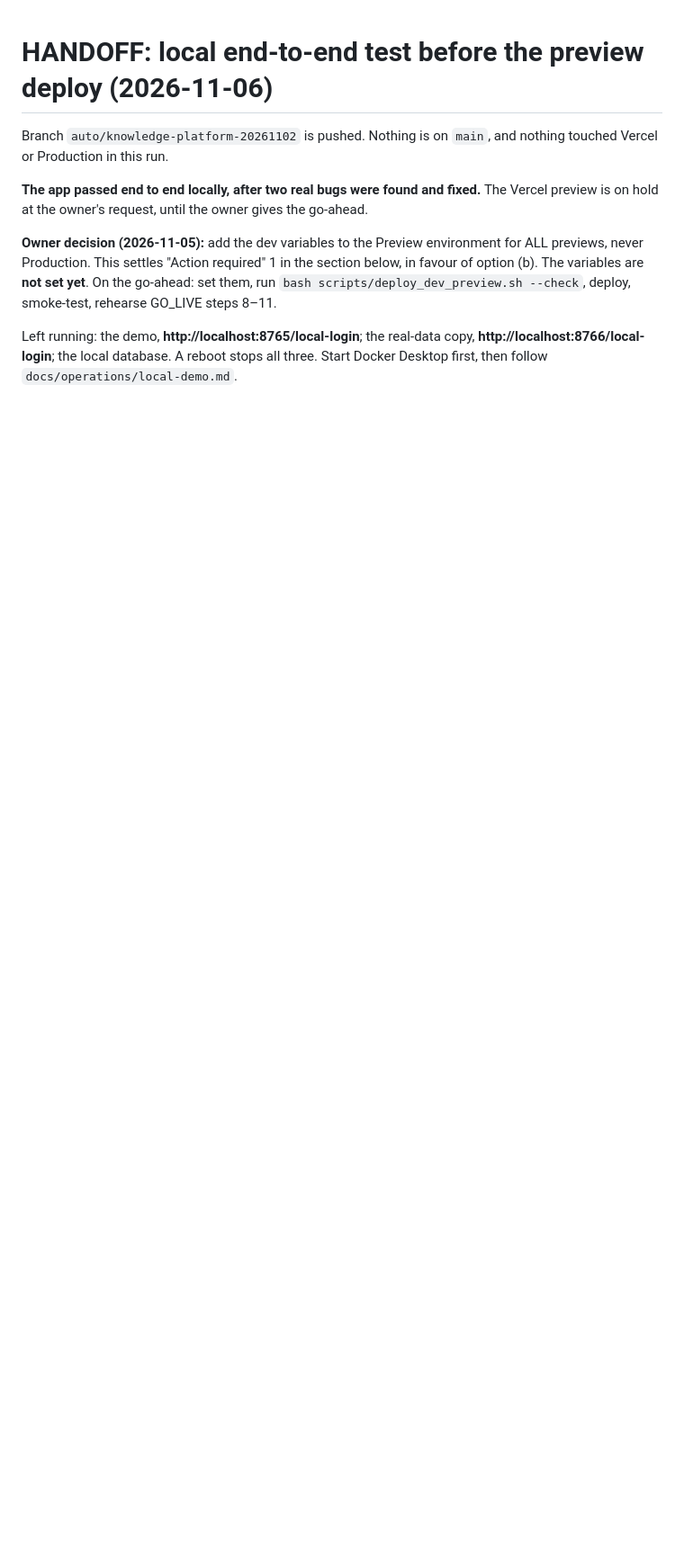
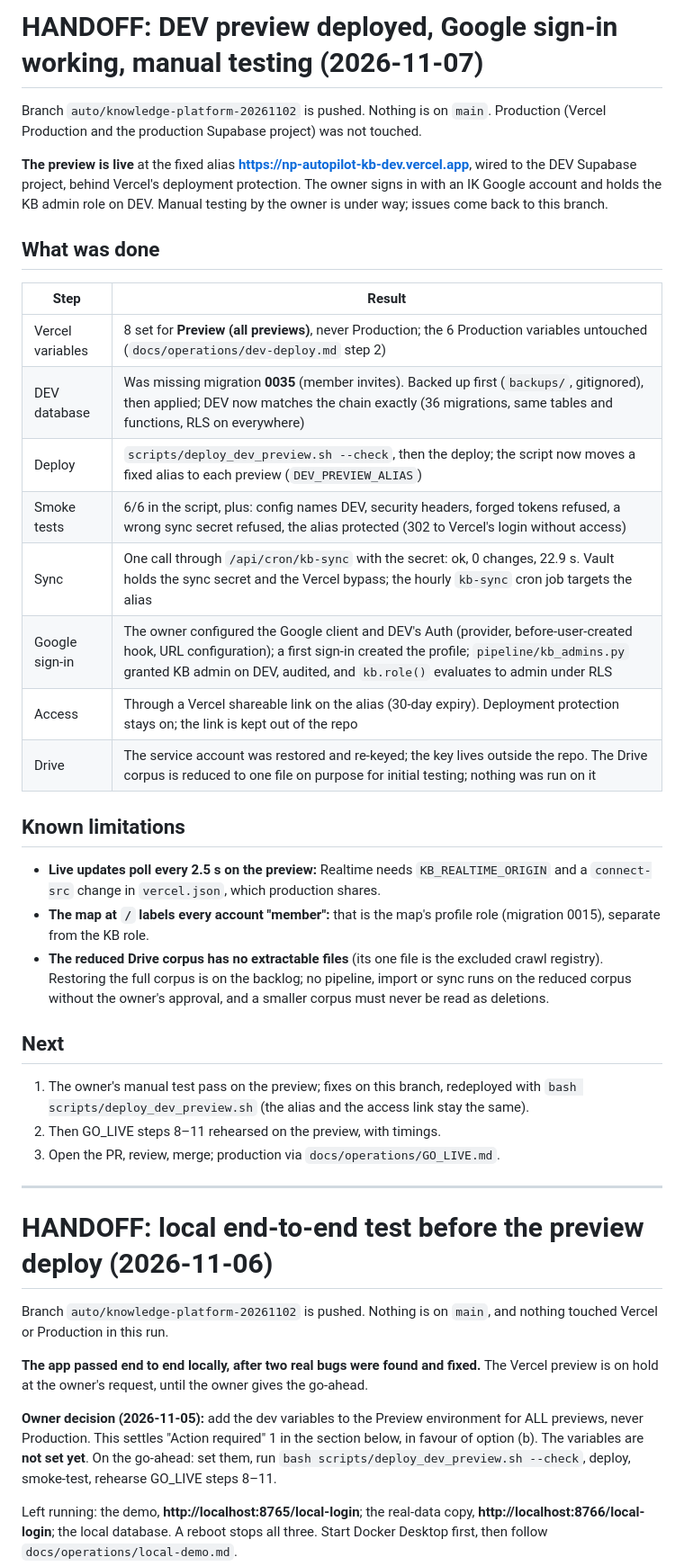
Before and after one commit to ANI-IN/np-autopilot, a Markdown page: docs/project-history/HANDOFF.md, the part around the change. Shown at 90% size. GitHub-like rendering; blank space fills up the shorter version.

Commit message:
HANDOFF and PROGRESS: DEV preview deployed, Google sign-in working, manual testing handed to the owner
Co-Authored-By: Claude Opus 5.5 <noreply@anthropic.com>

```diff
--- a/docs/project-history/HANDOFF.md
+++ b/docs/project-history/HANDOFF.md
@@ -1,3 +1,36 @@
+# HANDOFF: DEV preview deployed, Google sign-in working, manual testing (2026-11-07)
+
+Branch `auto/knowledge-platform-20261102` is pushed. Nothing is on `main`. Production (Vercel Production and the production Supabase project) was not touched.
+
+**The preview is live** at the fixed alias **https://np-autopilot-kb-dev.vercel.app**, wired to the DEV Supabase project, behind Vercel's deployment protection. The owner signs in with an IK Google account and holds the KB admin role on DEV. Manual testing by the owner is under way; issues come back to this branch.
+
+## What was done
+
+| Step | Result |
+|---|---|
+| Vercel variables | 8 set for **Preview (all previews)**, never Production; the 6 Production variables untouched (`docs/operations/dev-deploy.md` step 2) |
+| DEV database | Was missing migration **0035** (member invites). Backed up first (`backups/`, gitignored), then applied; DEV now matches the chain exactly (36 migrations, same tables and functions, RLS on everywhere) |
+| Deploy | `scripts/deploy_dev_preview.sh --check`, then the deploy; the script now moves a fixed alias to each preview (`DEV_PREVIEW_ALIAS`) |
+| Smoke tests | 6/6 in the script, plus: config names DEV, security headers, forged tokens refused, a wrong sync secret refused, the alias protected (302 to Vercel's login without access) |
+| Sync | One call through `/api/cron/kb-sync` with the secret: ok, 0 changes, 22.9 s. Vault holds the sync secret and the Vercel bypass; the hourly `kb-sync` cron job targets the alias |
+| Google sign-in | The owner configured the Google client and DEV's Auth (provider, before-user-created hook, URL configuration); a first sign-in created the profile; `pipeline/kb_admins.py` granted KB admin on DEV, audited, and `kb.role()` evaluates to admin under RLS |
+| Access | Through a Vercel shareable link on the alias (30-day expiry). Deployment protection stays on; the link is kept out of the repo |
+| Drive | The service account was restored and re-keyed; the key lives outside the repo. The Drive corpus is reduced to one file on purpose for initial testing; nothing was run on it |
+
+## Known limitations
+
+- **Live updates poll every 2.5 s on the preview:** Realtime needs `KB_REALTIME_ORIGIN` and a `connect-src` change in `vercel.json`, which production shares.
+- **The map at `/` labels every account "member":** that is the map's profile role (migration 0015), separate from the KB role.
+- **The reduced Drive corpus has no extractable files** (its one file is the excluded crawl registry). Restoring the full corpus is on the backlog; no pipeline, import or sync runs on the reduced corpus without the owner's approval, and a smaller corpus must never be read as deletions.
+
+## Next
+
+1. The owner's manual test pass on the preview; fixes on this branch, redeployed with `bash scripts/deploy_dev_preview.sh` (the alias and the access link stay the same).
+2. Then GO_LIVE steps 8–11 rehearsed on the preview, with timings.
+3. Open the PR, review, merge; production via `docs/operations/GO_LIVE.md`.
+
+---
+
 # HANDOFF: local end-to-end test before the preview deploy (2026-11-06)
 
 Branch `auto/knowledge-platform-20261102` is pushed. Nothing is on `main`, and nothing touched Vercel or Production in this run.
```
Also changed, not shown: docs/project-history/PROGRESS.md (+2 -0 lines).
